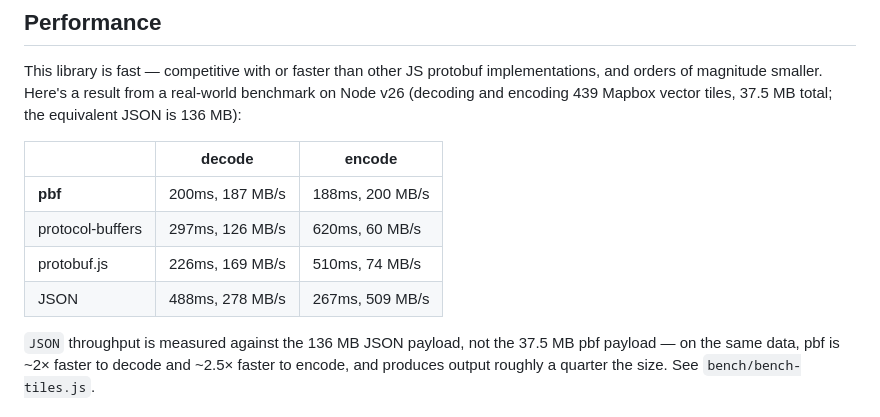
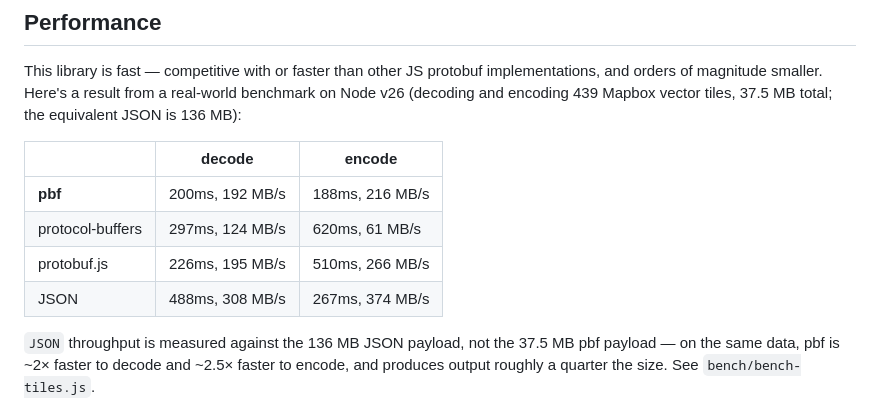
Before and after one commit to mapbox/pbf, a Markdown page: README.md, the part around the change. Rendered like a GitHub page.

Commit message:
update perf numbers (protobuf.js now ahead!)

```diff
--- a/README.md
+++ b/README.md
@@ -13,10 +13,10 @@ and orders of magnitude smaller. Here's a result from a real-world benchmark on
 
 |                  | decode            | encode            |
 |------------------|-------------------|-------------------|
-| **pbf**          | 200ms, 187 MB/s   | 188ms, 200 MB/s   |
-| protocol-buffers | 297ms, 126 MB/s   | 620ms,  60 MB/s   |
-| protobuf.js      | 226ms, 169 MB/s   | 510ms,  74 MB/s   |
-| JSON             | 488ms, 278 MB/s   | 267ms, 509 MB/s   |
+| **pbf**          | 200ms, 192 MB/s   | 188ms, 216 MB/s   |
+| protocol-buffers | 297ms, 124 MB/s   | 620ms,  61 MB/s   |
+| protobuf.js      | 226ms, 195 MB/s   | 510ms, 266 MB/s   |
+| JSON             | 488ms, 308 MB/s   | 267ms, 374 MB/s   |
 
 `JSON` throughput is measured against the 136 MB JSON payload, not the 37.5 MB pbf payload —
 on the same data, pbf is ~2× faster to decode and ~2.5× faster to encode, and produces output
```
